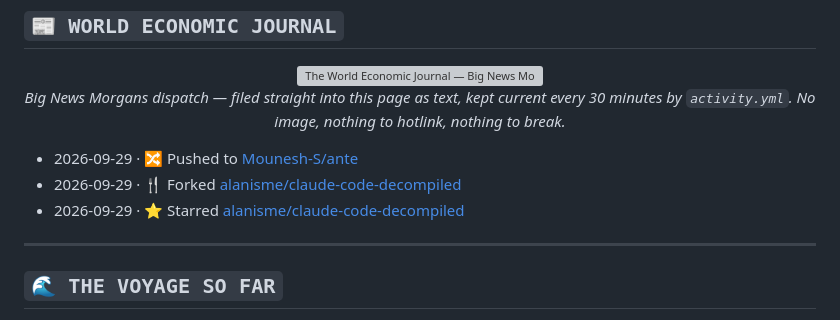
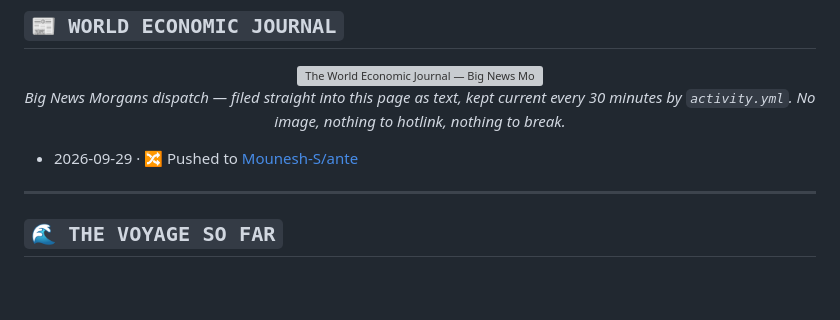
Before and after one commit to Mounesh-S/Mounesh-S, a Markdown page: README.md, the part around the change. Rendered like a GitHub page; blank space fills up the shorter version; grey boxes are pictures that could not be loaded.

Commit message:
chore: update recent activity

```diff
--- a/README.md
+++ b/README.md
@@ -178,8 +178,6 @@ Full-stack and AI engineer building production systems for a multi-tenant retail
 
 <!--START_SECTION:activity-->
 - 2026-09-29 · 🔀 Pushed to [Mounesh-S/ante](https://github.com/Mounesh-S/ante)
-- 2026-09-29 · 🍴 Forked [alanisme/claude-code-decompiled](https://github.com/alanisme/claude-code-decompiled)
-- 2026-09-29 · ⭐ Starred [alanisme/claude-code-decompiled](https://github.com/alanisme/claude-code-decompiled)
 <!--END_SECTION:activity-->
 
 ---
```
